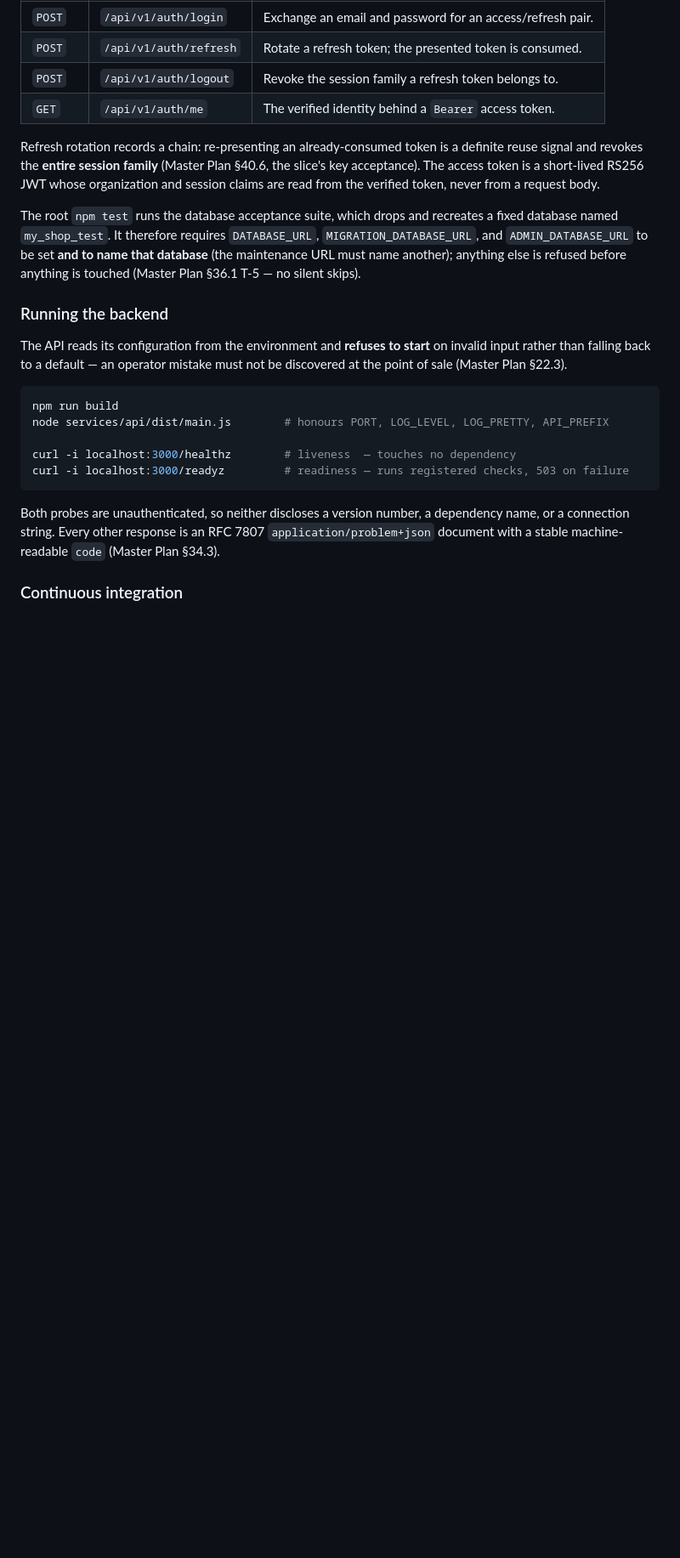
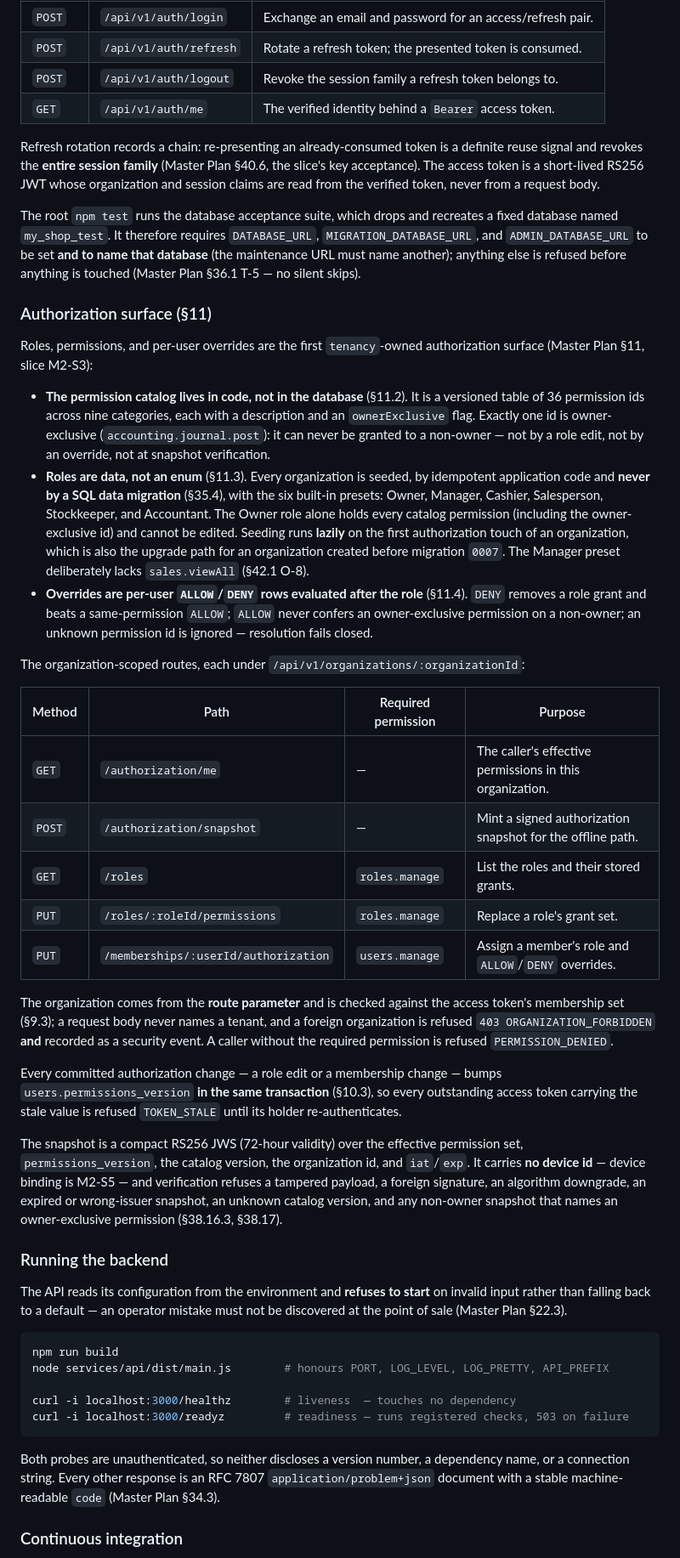
Before and after one commit to sabere342-ai/my-shop, a Markdown page: README.md, the part around the change. Shown at 85% size. Rendered like a GitHub page; blank space fills up the shorter version.

Commit message:
docs(m2-s3): document the authorization surface and the permission model

```diff
--- a/README.md
+++ b/README.md
@@ -187,6 +187,57 @@ fixed database named `my_shop_test`. It therefore requires `DATABASE_URL`,
 database** (the maintenance URL must name another); anything else is refused before
 anything is touched (Master Plan §36.1 T-5 — no silent skips).
 
+### Authorization surface (§11)
+
+Roles, permissions, and per-user overrides are the first `tenancy`-owned
+authorization surface (Master Plan §11, slice M2-S3):
+
+- **The permission catalog lives in code, not in the database** (§11.2). It is a
+  versioned table of 36 permission ids across nine categories, each with a
+  description and an `ownerExclusive` flag. Exactly one id is owner-exclusive
+  (`accounting.journal.post`): it can never be granted to a non-owner — not by a role
+  edit, not by an override, not at snapshot verification.
+- **Roles are data, not an enum** (§11.3). Every organization is seeded, by
+  idempotent application code and **never by a SQL data migration** (§35.4), with the
+  six built-in presets: Owner, Manager, Cashier, Salesperson, Stockkeeper, and
+  Accountant. The Owner role alone holds every catalog permission (including the
+  owner-exclusive id) and cannot be edited. Seeding runs **lazily** on the first
+  authorization touch of an organization, which is also the upgrade path for an
+  organization created before migration `0007`. The Manager preset deliberately lacks
+  `sales.viewAll` (§42.1 O-8).
+- **Overrides are per-user `ALLOW`/`DENY` rows evaluated after the role** (§11.4).
+  `DENY` removes a role grant and beats a same-permission `ALLOW`; `ALLOW` never
+  confers an owner-exclusive permission on a non-owner; an unknown permission id is
+  ignored — resolution fails closed.
+
+The organization-scoped routes, each under
+`/api/v1/organizations/:organizationId`:
+
+| Method | Path                          | Required permission | Purpose                                                     |
+| ------ | ----------------------------- | ------------------- | ----------------------------------------------------------- |
+| `GET`  | `/authorization/me`           | —                   | The caller's effective permissions in this organization.    |
+| `POST` | `/authorization/snapshot`     | —                   | Mint a signed authorization snapshot for the offline path.  |
+| `GET`  | `/roles`                      | `roles.manage`      | List the roles and their stored grants.                     |
+| `PUT`  | `/roles/:roleId/permissions`  | `roles.manage`      | Replace a role's grant set.                                 |
+| `PUT`  | `/memberships/:userId/authorization` | `users.manage` | Assign a member's role and `ALLOW`/`DENY` overrides.        |
+
+The organization comes from the **route parameter** and is checked against the access
+token's membership set (§9.3); a request body never names a tenant, and a foreign
+organization is refused `403 ORGANIZATION_FORBIDDEN` **and** recorded as a security
+event. A caller without the required permission is refused `PERMISSION_DENIED`.
+
+Every committed authorization change — a role edit or a membership change — bumps
+`users.permissions_version` **in the same transaction** (§10.3), so every outstanding
+access token carrying the stale value is refused `TOKEN_STALE` until its holder
+re-authenticates.
+
+The snapshot is a compact RS256 JWS (72-hour validity) over the effective permission
+set, `permissions_version`, the catalog version, the organization id, and `iat`/`exp`.
+It carries **no device id** — device binding is M2-S5 — and verification refuses a
+tampered payload, a foreign signature, an algorithm downgrade, an expired or
+wrong-issuer snapshot, an unknown catalog version, and any non-owner snapshot that
+names an owner-exclusive permission (§38.16.3, §38.17).
+
 ### Running the backend
 
 The API reads its configuration from the environment and **refuses to start** on invalid
```
